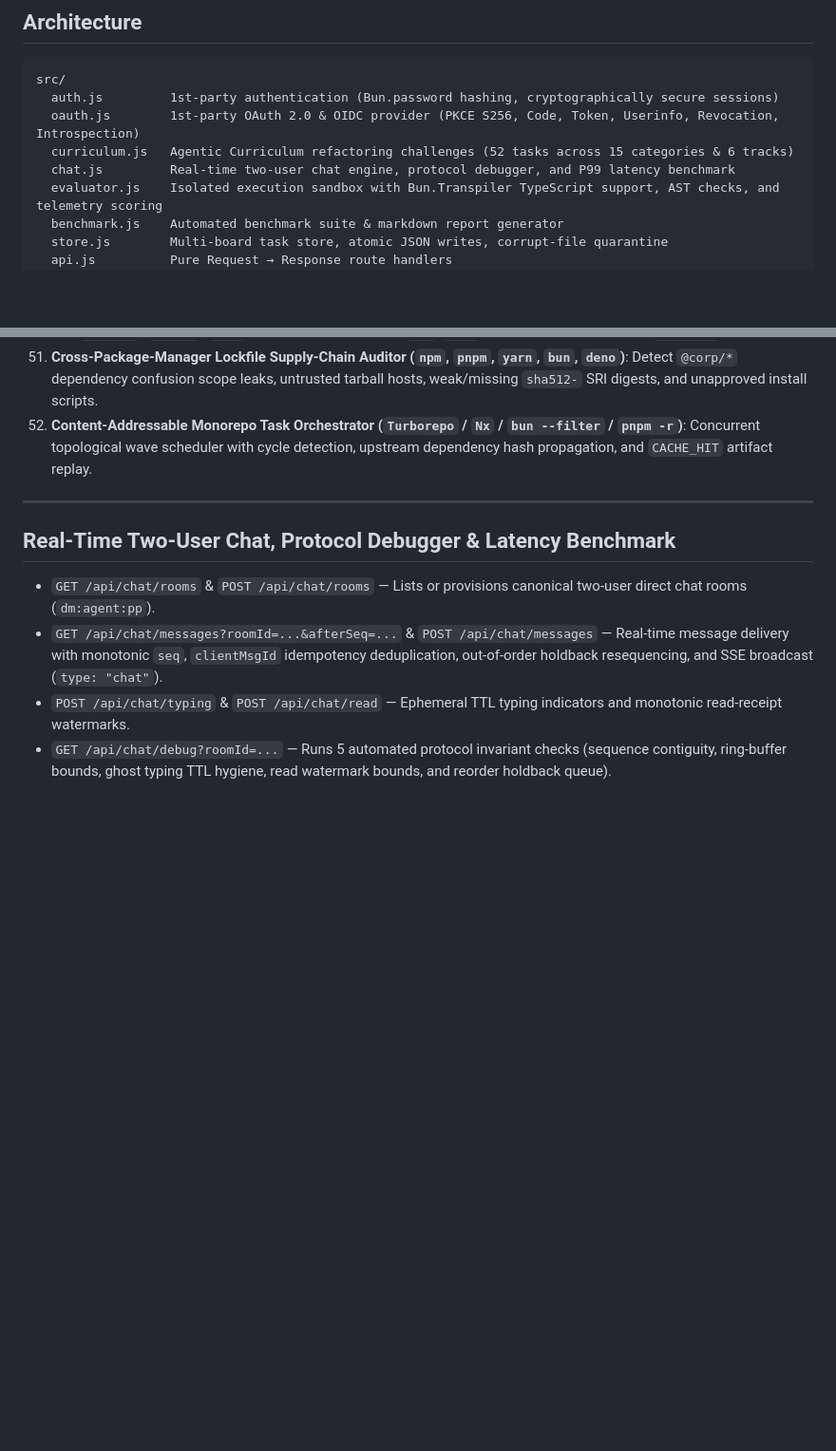
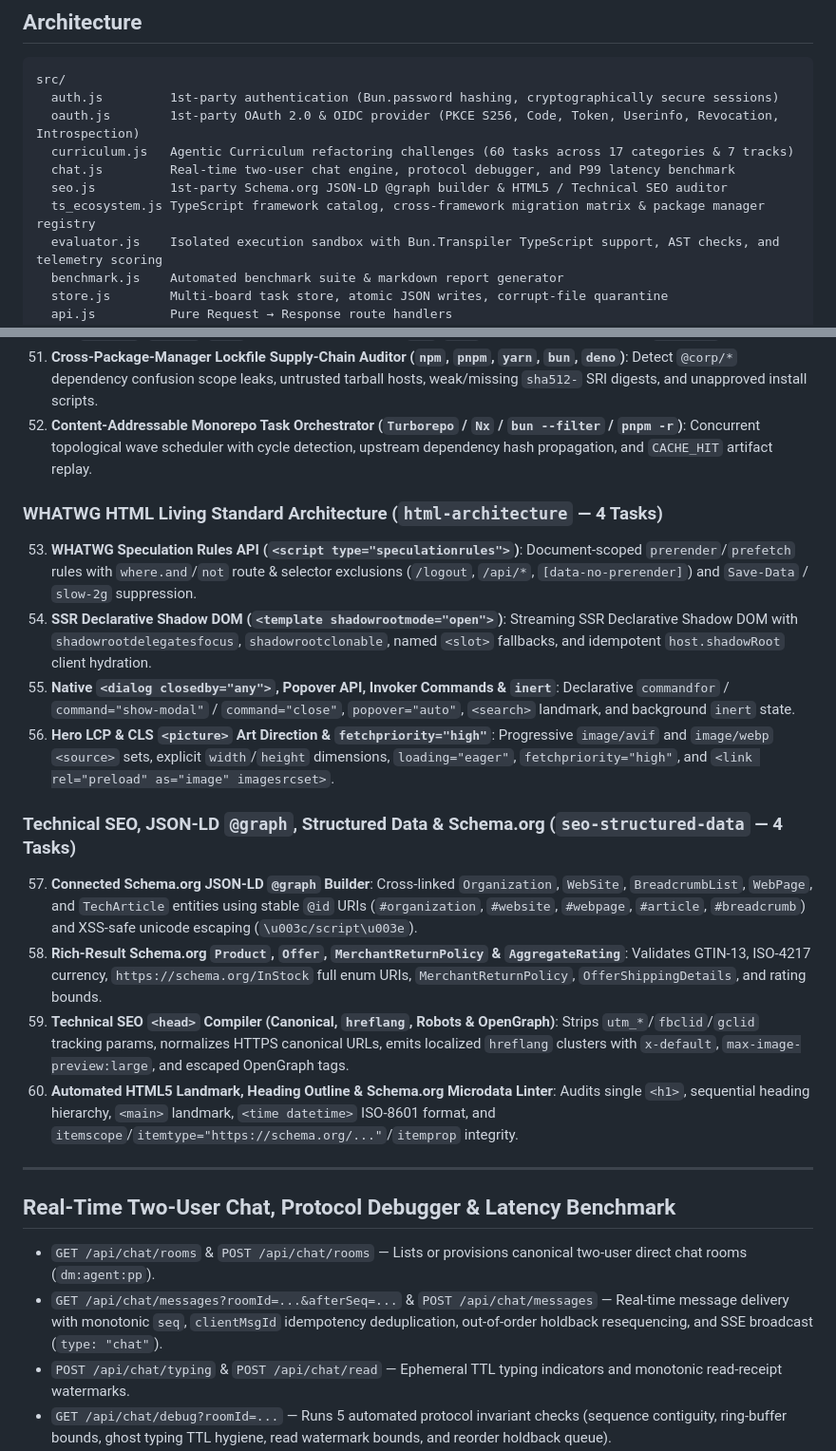
Before and after one commit to DanDekker/agentic-web-design-training, a Markdown page: README.md, 2 parts joined by grey strips. Shown at 95% size. Rendered like a GitHub page; blank space fills up the shorter version.

Commit message:
docs(readme): document advanced HTML Living Standard, Technical SEO, JSON-LD @graph, and Schema.org suite

```diff
--- a/README.md
+++ b/README.md
@@ -16,8 +16,10 @@ bun test        # auth, oauth, store, api, curriculum, evaluator, benchmark, com
 src/
   auth.js         1st-party authentication (Bun.password hashing, cryptographically secure sessions)
   oauth.js        1st-party OAuth 2.0 & OIDC provider (PKCE S256, Code, Token, Userinfo, Revocation, Introspection)
-  curriculum.js   Agentic Curriculum refactoring challenges (52 tasks across 15 categories & 6 tracks)
+  curriculum.js   Agentic Curriculum refactoring challenges (60 tasks across 17 categories & 7 tracks)
   chat.js         Real-time two-user chat engine, protocol debugger, and P99 latency benchmark
+  seo.js          1st-party Schema.org JSON-LD @graph builder & HTML5 / Technical SEO auditor
+  ts_ecosystem.js TypeScript framework catalog, cross-framework migration matrix & package manager registry
   evaluator.js    Isolated execution sandbox with Bun.Transpiler TypeScript support, AST checks, and telemetry scoring
   benchmark.js    Automated benchmark suite & markdown report generator
   store.js        Multi-board task store, atomic JSON writes, corrupt-file quarantine
@@ -154,6 +156,18 @@ Designed for training and evaluating autonomous agents (36 curated challenges ac
 51. **Cross-Package-Manager Lockfile Supply-Chain Auditor (`npm`, `pnpm`, `yarn`, `bun`, `deno`)**: Detect `@corp/*` dependency confusion scope leaks, untrusted tarball hosts, weak/missing `sha512-` SRI digests, and unapproved install scripts.
 52. **Content-Addressable Monorepo Task Orchestrator (`Turborepo` / `Nx` / `bun --filter` / `pnpm -r`)**: Concurrent topological wave scheduler with cycle detection, upstream dependency hash propagation, and `CACHE_HIT` artifact replay.
 
+### WHATWG HTML Living Standard Architecture (`html-architecture` — 4 Tasks)
+53. **WHATWG Speculation Rules API (`<script type="speculationrules">`)**: Document-scoped `prerender`/`prefetch` rules with `where.and`/`not` route & selector exclusions (`/logout`, `/api/*`, `[data-no-prerender]`) and `Save-Data` / `slow-2g` suppression.
+54. **SSR Declarative Shadow DOM (`<template shadowrootmode="open">`)**: Streaming SSR Declarative Shadow DOM with `shadowrootdelegatesfocus`, `shadowrootclonable`, named `<slot>` fallbacks, and idempotent `host.shadowRoot` client hydration.
+55. **Native `<dialog closedby="any">`, Popover API, Invoker Commands & `inert`**: Declarative `commandfor` / `command="show-modal"` / `command="close"`, `popover="auto"`, `<search>` landmark, and background `inert` state.
+56. **Hero LCP & CLS `<picture>` Art Direction & `fetchpriority="high"`**: Progressive `image/avif` and `image/webp` `<source>` sets, explicit `width`/`height` dimensions, `loading="eager"`, `fetchpriority="high"`, and `<link rel="preload" as="image" imagesrcset>`.
+
+### Technical SEO, JSON-LD `@graph`, Structured Data & Schema.org (`seo-structured-data` — 4 Tasks)
+57. **Connected Schema.org JSON-LD `@graph` Builder**: Cross-linked `Organization`, `WebSite`, `BreadcrumbList`, `WebPage`, and `TechArticle` entities using stable `@id` URIs (`#organization`, `#website`, `#webpage`, `#article`, `#breadcrumb`) and XSS-safe unicode escaping (`\u003c/script\u003e`).
+58. **Rich-Result Schema.org `Product`, `Offer`, `MerchantReturnPolicy` & `AggregateRating`**: Validates GTIN-13, ISO-4217 currency, `https://schema.org/InStock` full enum URIs, `MerchantReturnPolicy`, `OfferShippingDetails`, and rating bounds.
+59. **Technical SEO `<head>` Compiler (Canonical, `hreflang`, Robots & OpenGraph)**: Strips `utm_*`/`fbclid`/`gclid` tracking params, normalizes HTTPS canonical URLs, emits localized `hreflang` clusters with `x-default`, `max-image-preview:large`, and escaped OpenGraph tags.
+60. **Automated HTML5 Landmark, Heading Outline & Schema.org Microdata Linter**: Audits single `<h1>`, sequential heading hierarchy, `<main>` landmark, `<time datetime>` ISO-8601 format, and `itemscope`/`itemtype="https://schema.org/..."`/`itemprop` integrity.
+
 ---
 
 ## Real-Time Two-User Chat, Protocol Debugger & Latency Benchmark
```
Also changed, not shown: other parts of README.md (+3 -1 lines).
